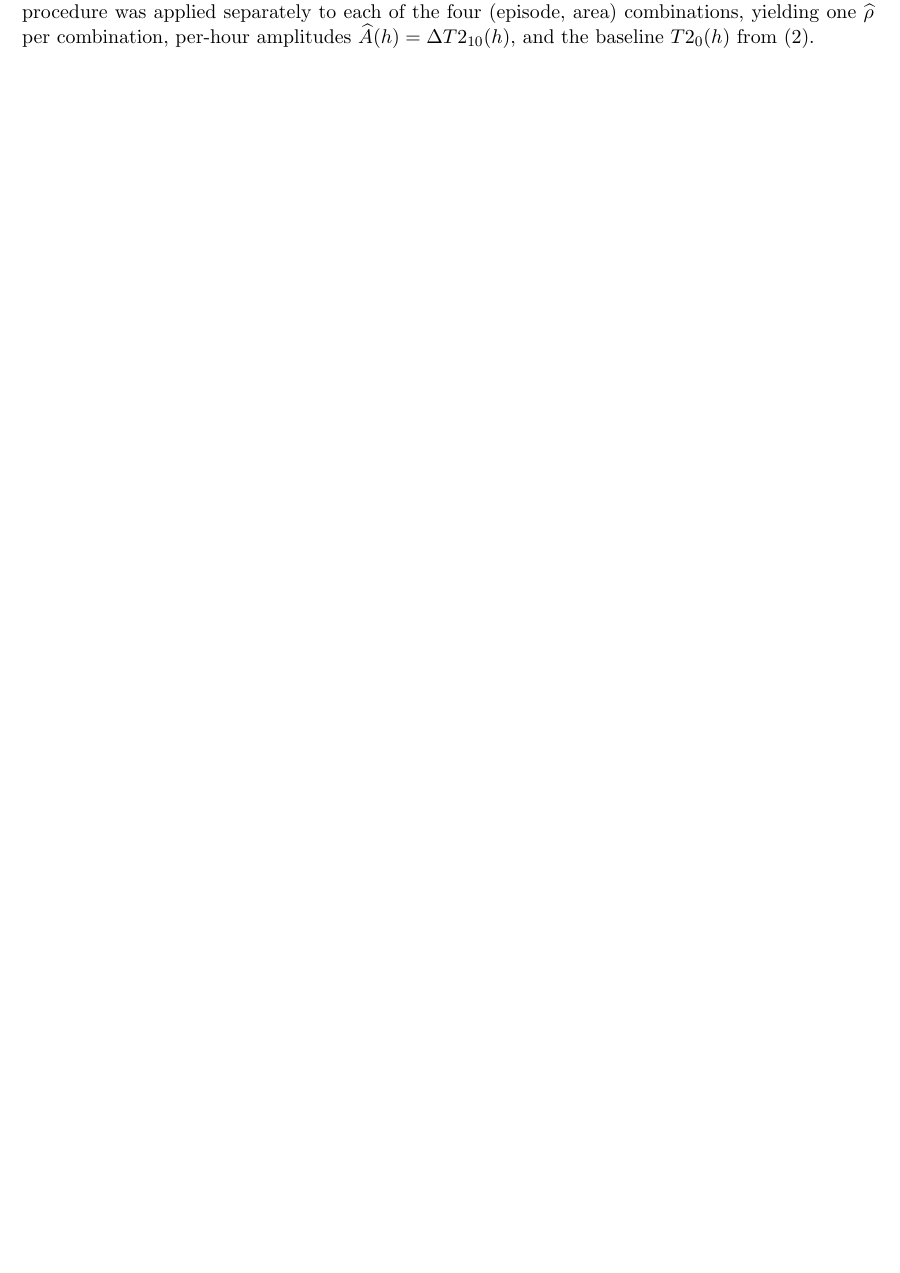
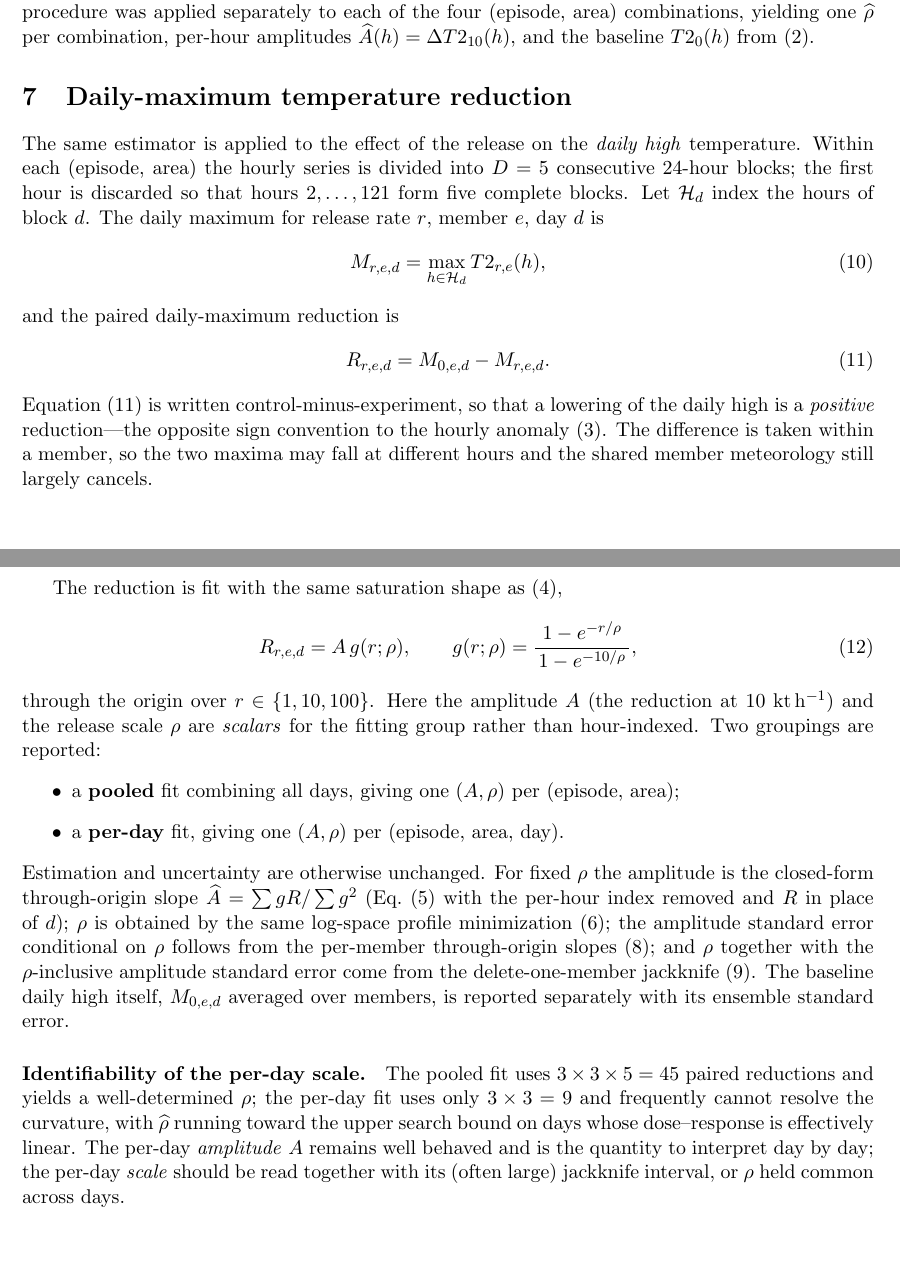
Before and after one commit to Sustainable-Solutions-Lab/utai, a LaTeX document (docs/methods_saturation.tex): part of page 3 of 3 before the commit and two parts of pages 3 and 4 of 4 after it, the two joined at a grey line, cut so that both start at the same text, the shorter picture padded with empty space. Compiled offline with pdfLaTeX.

Commit message:
Document daily-max reduction analysis in README and methods TeX
- README: new "Daily-maximum temperature extreme" section (definition, sign
  convention, pooled fit table, per-day identifiability caveat) and a scripts-table
  entry for plot_tmax_raw.py.
- docs/methods_saturation.tex: new "Daily-maximum temperature reduction" section
  reusing the saturation model, profiled least squares, and jackknife machinery,
  with the per-day scale identifiability note.

Co-Authored-By: Claude Opus 4.8 (1M context) <noreply@anthropic.com>

```diff
--- a/docs/methods_saturation.tex
+++ b/docs/methods_saturation.tex
@@ -183,4 +183,60 @@ four (episode, area) combinations, yielding one $\widehat{\rho}$ per combination
 per-hour amplitudes $\widehat{A}(h)=\Delta T2_{10}(h)$, and the baseline
 $T2_0(h)$ from \eqref{eq:baseline}.
 
+\section{Daily-maximum temperature reduction}
+
+The same estimator is applied to the effect of the release on the \emph{daily
+high} temperature. Within each (episode, area) the hourly series is divided into
+$D=5$ consecutive 24-hour blocks; the first hour is discarded so that hours
+$2,\dots,121$ form five complete blocks. Let $\mathcal{H}_d$ index the hours of
+block $d$. The daily maximum for release rate $r$, member $e$, day $d$ is
+\begin{equation}
+  M_{r,e,d} = \max_{h\in\mathcal{H}_d} T2_{r,e}(h),
+\end{equation}
+and the paired daily-maximum reduction is
+\begin{equation}
+  R_{r,e,d} = M_{0,e,d} - M_{r,e,d}.
+  \label{eq:reduction}
+\end{equation}
+Equation \eqref{eq:reduction} is written control-minus-experiment, so that a
+lowering of the daily high is a \emph{positive} reduction---the opposite sign
+convention to the hourly anomaly \eqref{eq:anomaly}. The difference is taken
+within a member, so the two maxima may fall at different hours and the shared
+member meteorology still largely cancels.
+
+The reduction is fit with the same saturation shape as \eqref{eq:model},
+\begin{equation}
+  R_{r,e,d} = A\, g(r;\rho),
+  \qquad
+  g(r;\rho) = \frac{1 - e^{-r/\rho}}{\,1 - e^{-10/\rho}\,},
+  \label{eq:tmax_model}
+\end{equation}
+through the origin over $r\in\{1,10,100\}$. Here the amplitude $A$ (the reduction
+at $10$~kt\,h$^{-1}$) and the release scale $\rho$ are \emph{scalars} for the
+fitting group rather than hour-indexed. Two groupings are reported:
+\begin{itemize}
+  \item a \textbf{pooled} fit combining all days, giving one $(A,\rho)$ per
+        (episode, area);
+  \item a \textbf{per-day} fit, giving one $(A,\rho)$ per (episode, area, day).
+\end{itemize}
+Estimation and uncertainty are otherwise unchanged. For fixed $\rho$ the amplitude
+is the closed-form through-origin slope $\widehat{A}=\sum g R / \sum g^2$
+(Eq.~\eqref{eq:Ahat} with the per-hour index removed and $R$ in place of $d$);
+$\rho$ is obtained by the same log-space profile minimization
+\eqref{eq:profile}; the amplitude standard error conditional on $\rho$ follows
+from the per-member through-origin slopes \eqref{eq:se_cond}; and $\rho$ together
+with the $\rho$-inclusive amplitude standard error come from the
+delete-one-member jackknife \eqref{eq:jack}. The baseline daily high itself,
+$M_{0,e,d}$ averaged over members, is reported separately with its ensemble
+standard error.
+
+\paragraph{Identifiability of the per-day scale.} The pooled fit uses
+$3\times3\times5 = 45$ paired reductions and yields a well-determined $\rho$; the
+per-day fit uses only $3\times3 = 9$ and frequently cannot resolve the curvature,
+with $\widehat{\rho}$ running toward the upper search bound on days whose
+dose--response is effectively linear. The per-day \emph{amplitude} $A$ remains
+well behaved and is the quantity to interpret day by day; the per-day \emph{scale}
+should be read together with its (often large) jackknife interval, or $\rho$ held
+common across days.
+
 \end{document}
```
Also changed, not shown: README.md.
